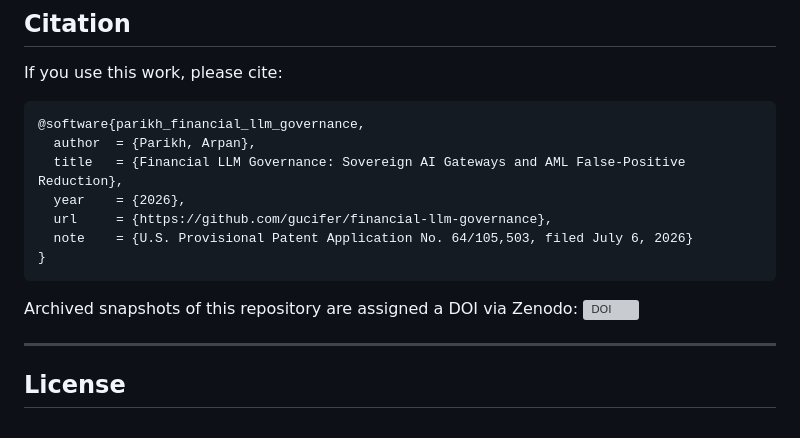
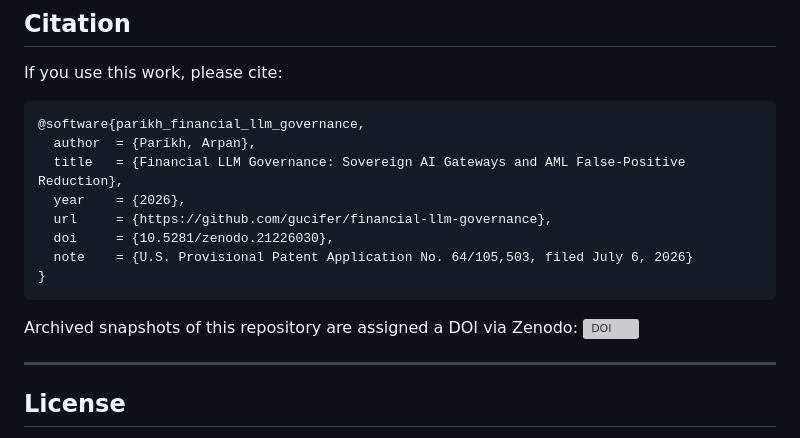
Before and after one commit to gucifer/financial-llm-governance, a Markdown page: README.md, the part around one of its changes. Rendered like a GitHub page; grey boxes are pictures that could not be loaded.

Commit message:
Add Zenodo DOI (10.5281/zenodo.21226030) from v1.0.0 release archive

````diff
--- a/README.md
+++ b/README.md
@@ -280,6 +280,7 @@ If you use this work, please cite:
   title   = {Financial LLM Governance: Sovereign AI Gateways and AML False-Positive Reduction},
   year    = {2026},
   url     = {https://github.com/gucifer/financial-llm-governance},
+  doi     = {10.5281/zenodo.21226030},
   note    = {U.S. Provisional Patent Application No. 64/105,503, filed July 6, 2026}
 }
 ```
````
Also changed, not shown: other parts of README.md (+1 -1 lines).
